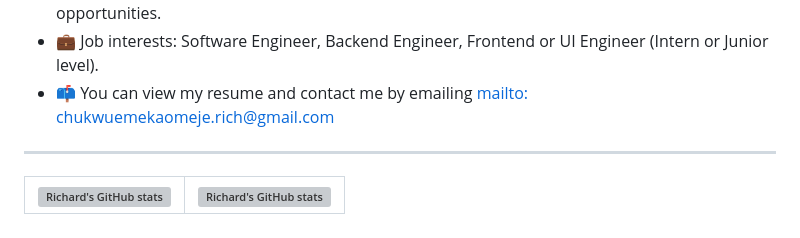
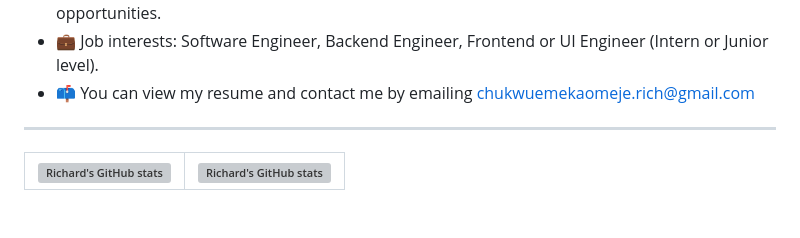
Before and after one commit to emeka-richard/emeka-richard, a Markdown page: README.md, the part around the change. Rendered like a GitHub page; grey boxes are pictures that could not be loaded.

Commit message:
Update README.md
corrected the email tag

```diff
--- a/README.md
+++ b/README.md
@@ -12,7 +12,7 @@ A Fullstack JavaScript Software Developer, and a member-scholar at AltSchool Afr
     <li>👔 I'm experienced in Nodejs/Express framework/EJS templating engine, and Basic Reactjs, HTML, CSS, Bootstrap - CSS Library.
     <li>😊 I’m looking for help with open-source projects, hackathons, internships, and entry-level opportunities.</li>
     <li>💼 Job interests: Software Engineer, Backend Engineer, Frontend or UI Engineer (Intern or Junior level).</li>
-    <li>📫 You can view my <a href="">resume<a> and contact me by emailing <a href="mailto:chukwuemekaomeje.rich@gmail.com">mailto: chukwuemekaomeje.rich@gmail.com<a></li>
+    <li>📫 You can view my <a href="">resume<a> and contact me by emailing <a href="mailto:chukwuemekaomeje.rich@gmail.com">chukwuemekaomeje.rich@gmail.com<a></li>
 </ul>
 <hr>
 
```
